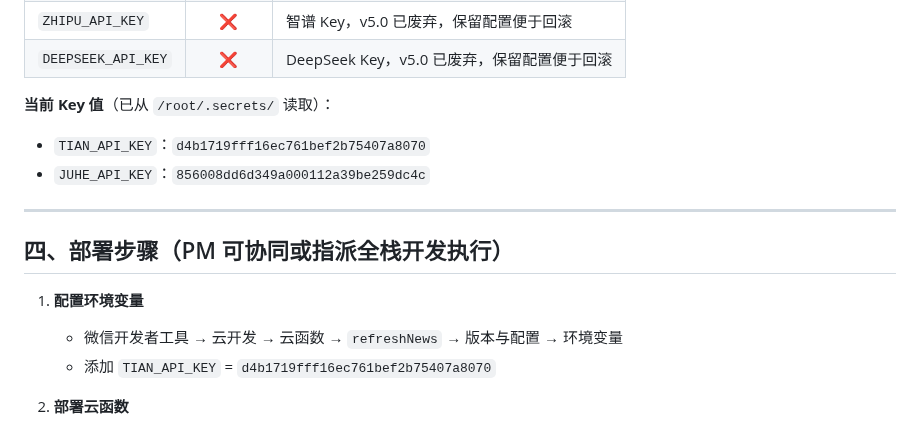
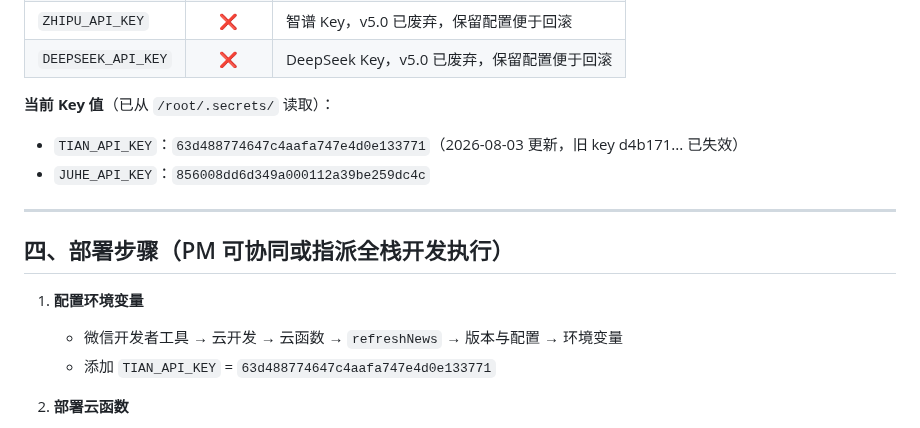
Before and after one commit to tengfeizhao1219/One-News, a Markdown page: docs/04-开发实现/交接单_v5-天行方案.md, the part around the change. Rendered like a GitHub page.

Commit message:
docs: 更新天行 API Key 为新的 63d48877...（旧 key d4b171... 已失效）
已验证新 key 全部 7 个分类接口可用（generalnews/it/sicprobe/world/social/internet/woman）
天行自带 summary（description），数据质量优于聚合
端到端测试：天行拉取 765ms + enrich 抓正文+AI摘要 全部成功

```diff
--- a/docs/04-开发实现/交接单_v5-天行方案.md
+++ b/docs/04-开发实现/交接单_v5-天行方案.md
@@ -73,7 +73,7 @@ getNewsDetail → 读 news → 若 content 空则抓取 sourceUrl → 清洗 →
 | `DEEPSEEK_API_KEY` | ❌ | DeepSeek Key，v5.0 已废弃，保留配置便于回滚 |
 
 **当前 Key 值**（已从 `/root/.secrets/` 读取）：
-- `TIAN_API_KEY`：`d4b1719fff16ec761bef2b75407a8070`
+- `TIAN_API_KEY`：`63d488774647c4aafa747e4d0e133771`（2026-08-03 更新，旧 key d4b171... 已失效）
 - `JUHE_API_KEY`：`856008dd6d349a000112a39be259dc4c`
 
 ---
@@ -82,7 +82,7 @@ getNewsDetail → 读 news → 若 content 空则抓取 sourceUrl → 清洗 →
 
 1. **配置环境变量**
    - 微信开发者工具 → 云开发 → 云函数 → `refreshNews` → 版本与配置 → 环境变量
-   - 添加 `TIAN_API_KEY` = `d4b1719fff16ec761bef2b75407a8070`
+   - 添加 `TIAN_API_KEY` = `63d488774647c4aafa747e4d0e133771`
 
 2. **部署云函数**
    - 右键 `cloudfunctions/refreshNews` → 上传并部署：云端安装依赖
```
